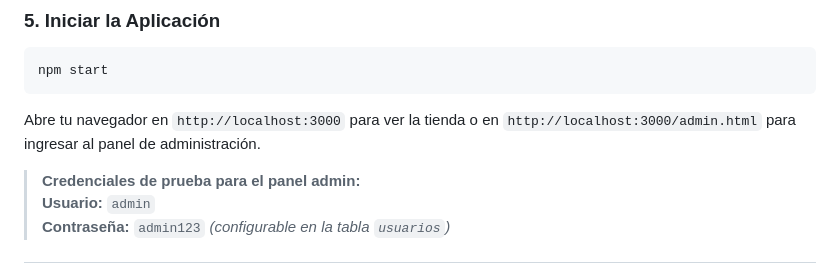
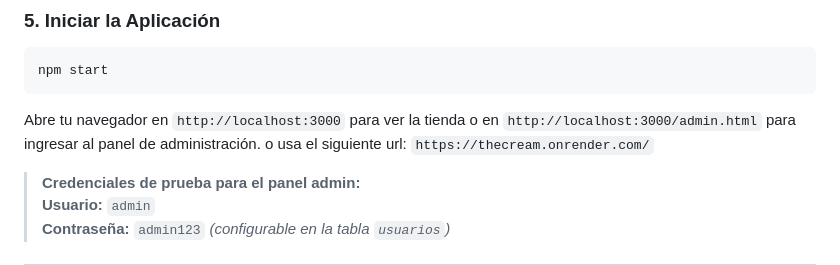
Before and after one commit to Ivan26-c/thecream2, a Markdown page: README.md, the part around the change. Rendered like a GitHub page.

````diff
--- a/README.md
+++ b/README.md
@@ -150,6 +150,7 @@ DB_NAME=thecream_db
 npm start
 ```
 Abre tu navegador en `http://localhost:3000` para ver la tienda o en `http://localhost:3000/admin.html` para ingresar al panel de administración.
+o usa el siguiente url: `https://thecream.onrender.com/`
 
 > **Credenciales de prueba para el panel admin:**
 > **Usuario:** `admin`
````
